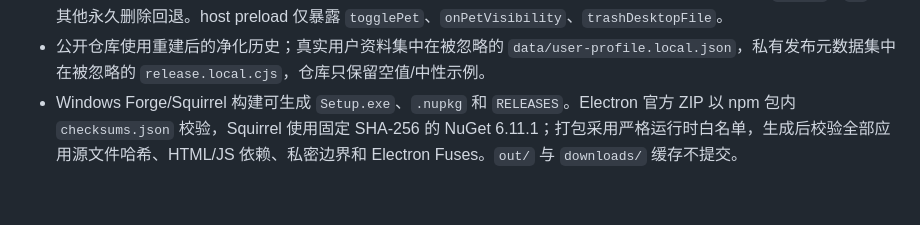
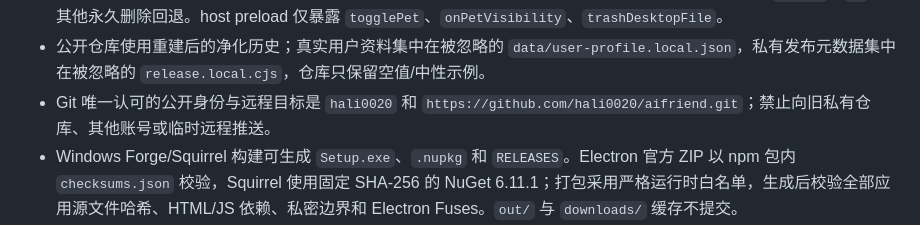
Before and after one commit to hali0020/aifriend, a Markdown page: docs/DEVELOPMENT_HANDOFF.md, the part around the change. Drawn GitHub-style; blank space fills up the shorter version.

Commit message:
docs: pin public git identity

```diff
--- a/docs/DEVELOPMENT_HANDOFF.md
+++ b/docs/DEVELOPMENT_HANDOFF.md
@@ -24,6 +24,7 @@
 - 人物风格检索按中文二元/三元片段和场景硬隔离，不再把零分的科学示例默认塞进情绪对话；内部 `[场景/情绪]` 标签只在完整输出安全检查后清理。只有整句属于固定低落短句、且无图片/音频/游戏上下文时才走本地快速回应，附加医疗、现实危险或分析请求时必须走完整安全与模型链。
 - Electron host 新增一项窄文件能力：用户从系统文件选择器选择一个普通文件，经默认取消的二次确认后，只能由主进程调用 `shell.trashItem` 移入系统回收站。renderer 不传入或接收路径，模型不能触发；桌宠中的用户点击只发送固定空参数意图，由 host 决定是否调用该能力。目录、符号链接及确认期间发生变化的文件均拒绝，没有 `unlink`、`rm` 或其他永久删除回退。host preload 仅暴露 `togglePet`、`onPetVisibility`、`trashDesktopFile`。
 - 公开仓库使用重建后的净化历史；真实用户资料集中在被忽略的 `data/user-profile.local.json`，私有发布元数据集中在被忽略的 `release.local.cjs`，仓库只保留空值/中性示例。
+- Git 唯一认可的公开身份与远程目标是 `hali0020` 和 `https://github.com/hali0020/aifriend.git`；禁止向旧私有仓库、其他账号或临时远程推送。
 - Windows Forge/Squirrel 构建可生成 `Setup.exe`、`.nupkg` 和 `RELEASES`。Electron 官方 ZIP 以 npm 包内 `checksums.json` 校验，Squirrel 使用固定 SHA-256 的 NuGet 6.11.1；打包采用严格运行时白名单，生成后校验全部应用源文件哈希、HTML/JS 依赖、私密边界和 Electron Fuses。`out/` 与 `downloads/` 缓存不提交。
 - `npm run desktop:diagnose` 显式开启纯本地 Crashpad dump、脱敏事件 JSONL 和原始 Chromium 日志；默认关闭、不上传，并限制大小、数量和保留时间。原始日志与 dump 外发前必须人工检查。
 - 当前自动化基线为 312 个 Node 测试（以最新 `npm run check` 输出为准），其中桌宠评测专项覆盖数据 schema、输入风险、动作策略、输出声明、脱敏复核队列、API 和 UI 契约；另有桌面启动策略、实际服务/模型冒烟、浏览器页面检查和 Python 语料/素材验证。评测设计见 `docs/DESKTOP_PET_LLM_EVALUATION.md`，主界面、桌宠与回复策略的可执行矩阵见 `docs/DESKTOP_PET_TEST_DESIGN.md`。
```
